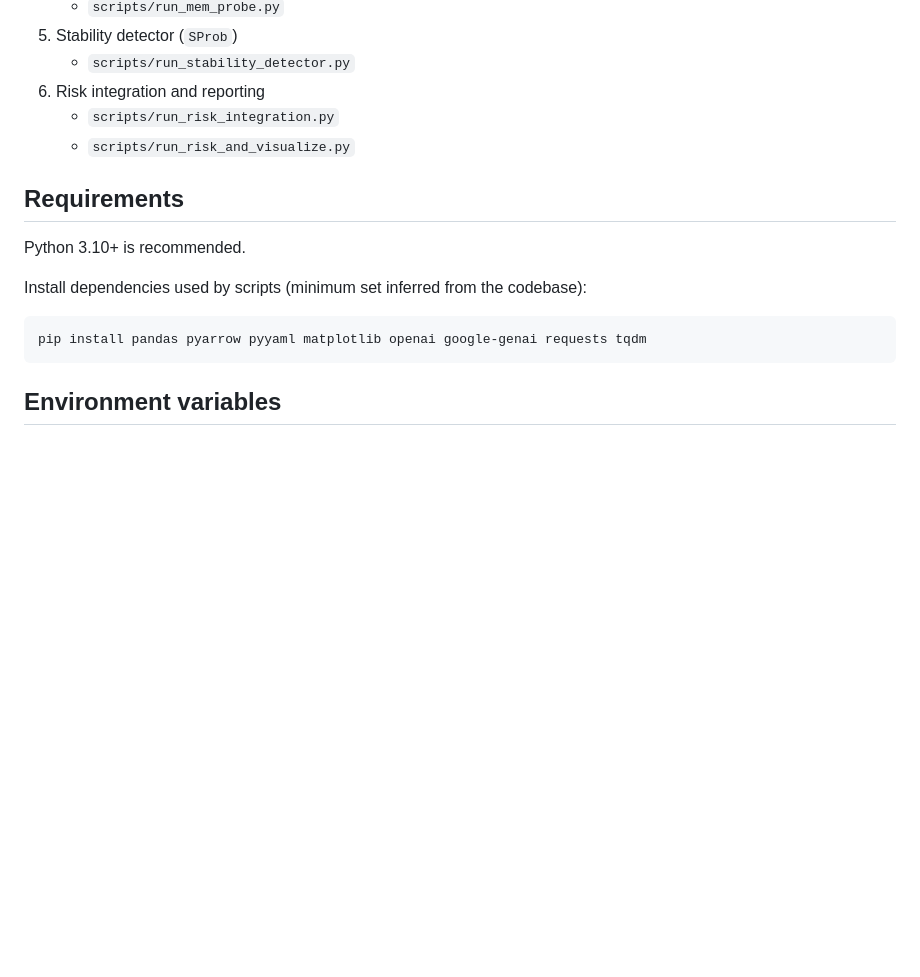
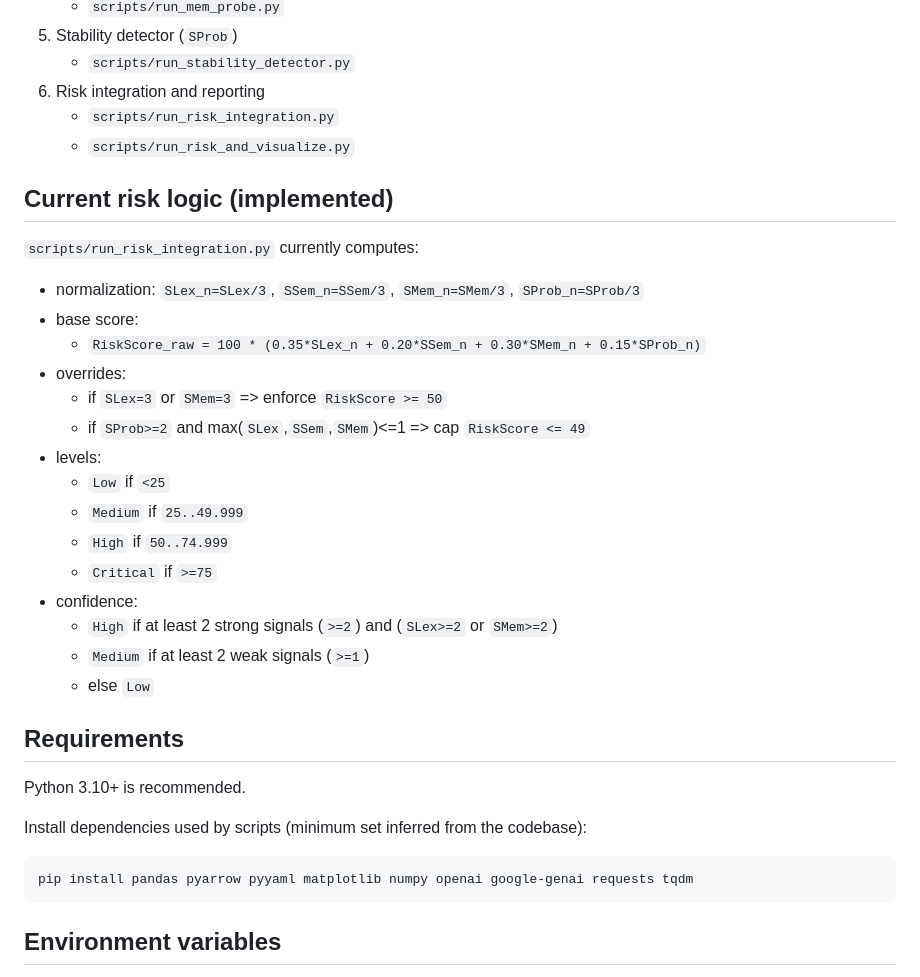
Before and after one commit to tatia-sl/contamination_pipeline, a Markdown page: README.md, the part around one of its changes. GitHub-like rendering; blank space fills up the shorter version.

````diff
--- a/README.md
+++ b/README.md
@@ -42,6 +42,26 @@ These signals are then merged into a final per-item risk output (`RiskScore`, `R
    - `scripts/run_risk_integration.py`
    - `scripts/run_risk_and_visualize.py`
 
+## Current risk logic (implemented)
+
+`scripts/run_risk_integration.py` currently computes:
+
+- normalization: `SLex_n=SLex/3`, `SSem_n=SSem/3`, `SMem_n=SMem/3`, `SProb_n=SProb/3`
+- base score:
+  - `RiskScore_raw = 100 * (0.35*SLex_n + 0.20*SSem_n + 0.30*SMem_n + 0.15*SProb_n)`
+- overrides:
+  - if `SLex=3` or `SMem=3` => enforce `RiskScore >= 50`
+  - if `SProb>=2` and max(`SLex`,`SSem`,`SMem`)<=1 => cap `RiskScore <= 49`
+- levels:
+  - `Low` if `<25`
+  - `Medium` if `25..49.999`
+  - `High` if `50..74.999`
+  - `Critical` if `>=75`
+- confidence:
+  - `High` if at least 2 strong signals (`>=2`) and (`SLex>=2` or `SMem>=2`)
+  - `Medium` if at least 2 weak signals (`>=1`)
+  - else `Low`
+
 ## Requirements
 
 Python 3.10+ is recommended.
@@ -49,7 +69,7 @@ Python 3.10+ is recommended.
 Install dependencies used by scripts (minimum set inferred from the codebase):
 
 ```bash
-pip install pandas pyarrow pyyaml matplotlib openai google-genai requests tqdm
+pip install pandas pyarrow pyyaml matplotlib numpy openai google-genai requests tqdm
 ```
 
 ## Environment variables
````
Also changed, not shown: other parts of README.md (+39 -1 lines).
